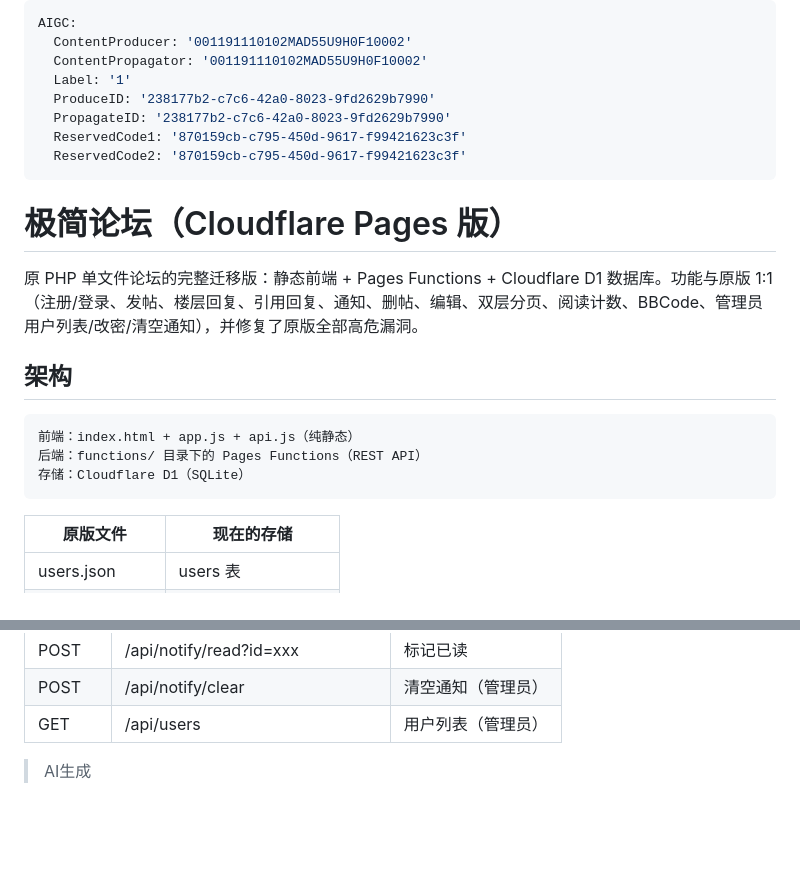
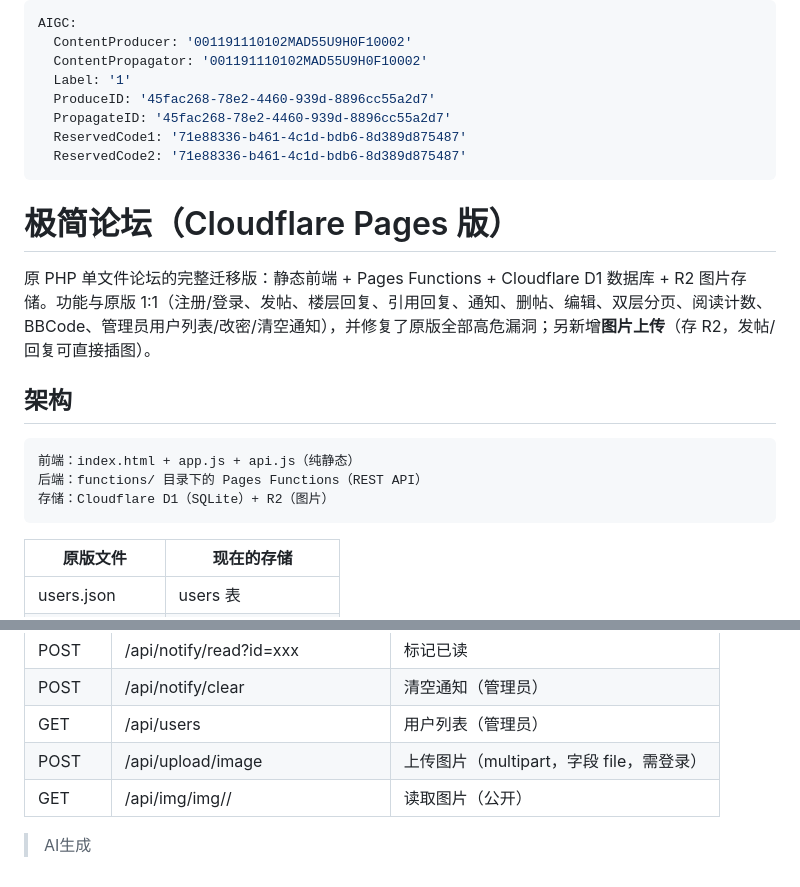
Before and after one commit to pxhzaii/cf-forum, a Markdown page: README.md, 2 parts joined by grey strips. Rendered like a GitHub page; blank space fills up the shorter version.

````diff
--- a/README.md
+++ b/README.md
@@ -3,22 +3,22 @@ AIGC:
   ContentProducer: '001191110102MAD55U9H0F10002'
   ContentPropagator: '001191110102MAD55U9H0F10002'
   Label: '1'
-  ProduceID: '238177b2-c7c6-42a0-8023-9fd2629b7990'
-  PropagateID: '238177b2-c7c6-42a0-8023-9fd2629b7990'
-  ReservedCode1: '870159cb-c795-450d-9617-f99421623c3f'
-  ReservedCode2: '870159cb-c795-450d-9617-f99421623c3f'
+  ProduceID: '45fac268-78e2-4460-939d-8896cc55a2d7'
+  PropagateID: '45fac268-78e2-4460-939d-8896cc55a2d7'
+  ReservedCode1: '71e88336-b461-4c1d-bdb6-8d389d875487'
+  ReservedCode2: '71e88336-b461-4c1d-bdb6-8d389d875487'
 ---
 
 # 极简论坛（Cloudflare Pages 版）
 
-原 PHP 单文件论坛的完整迁移版：静态前端 + Pages Functions + Cloudflare D1 数据库。功能与原版 1:1（注册/登录、发帖、楼层回复、引用回复、通知、删帖、编辑、双层分页、阅读计数、BBCode、管理员用户列表/改密/清空通知），并修复了原版全部高危漏洞。
+原 PHP 单文件论坛的完整迁移版：静态前端 + Pages Functions + Cloudflare D1 数据库 + R2 图片存储。功能与原版 1:1（注册/登录、发帖、楼层回复、引用回复、通知、删帖、编辑、双层分页、阅读计数、BBCode、管理员用户列表/改密/清空通知），并修复了原版全部高危漏洞；另新增**图片上传**（存 R2，发帖/回复可直接插图）。
 
 ## 架构
 
 ```
 前端：index.html + app.js + api.js（纯静态）
 后端：functions/ 目录下的 Pages Functions（REST API）
-存储：Cloudflare D1（SQLite）
+存储：Cloudflare D1（SQLite）+ R2（图片）
 ```
 
 | 原版文件 | 现在的存储 |
@@ -178,5 +198,7 @@ Cloudflare 控制台 → Workers & Pages → Create → Pages → Connect to Git
 | POST | /api/notify/read?id=xxx | 标记已读 |
 | POST | /api/notify/clear | 清空通知（管理员） |
 | GET | /api/users | 用户列表（管理员） |
+| POST | /api/upload/image | 上传图片（multipart，字段 file，需登录） |
+| GET | /api/img/img/<uid>/<file> | 读取图片（公开） |
 
 > AI生成
````
Also changed, not shown: other parts of README.md (+29 -9 lines).
